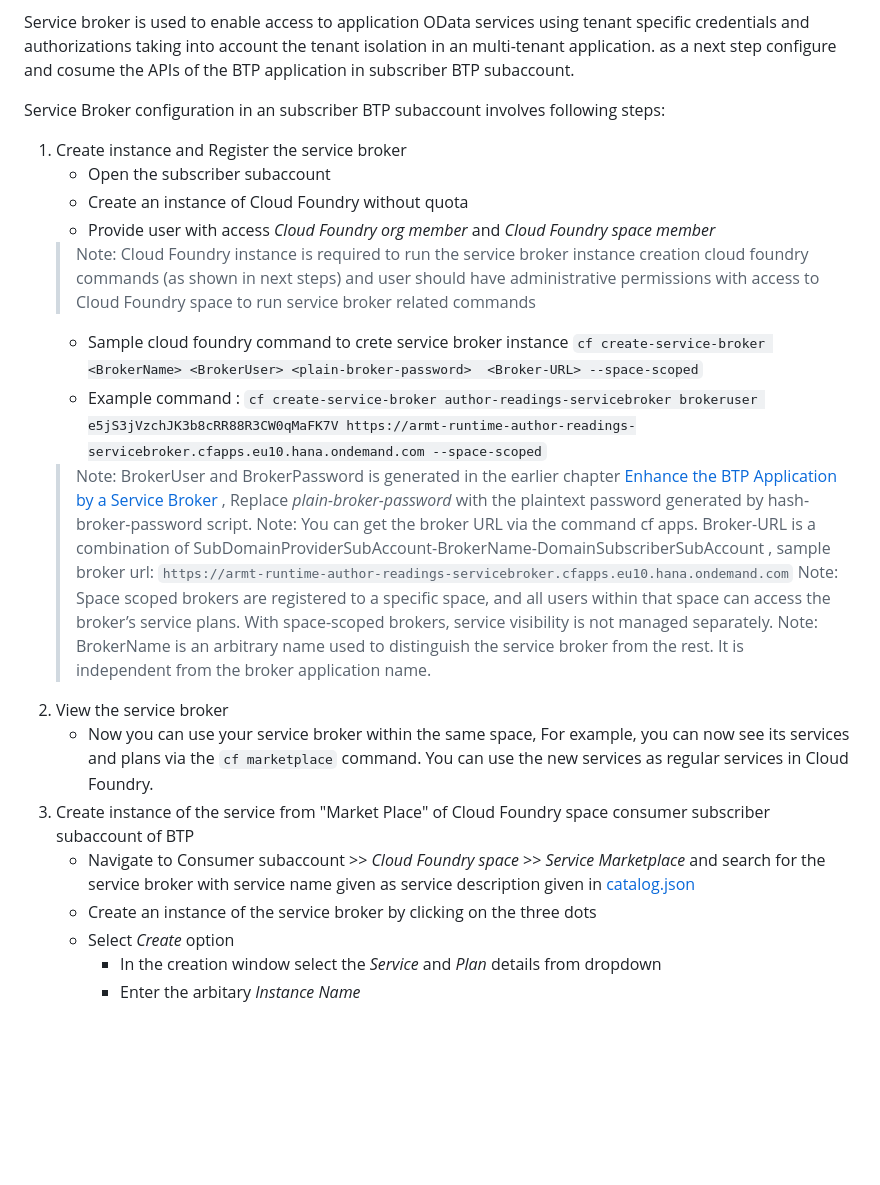
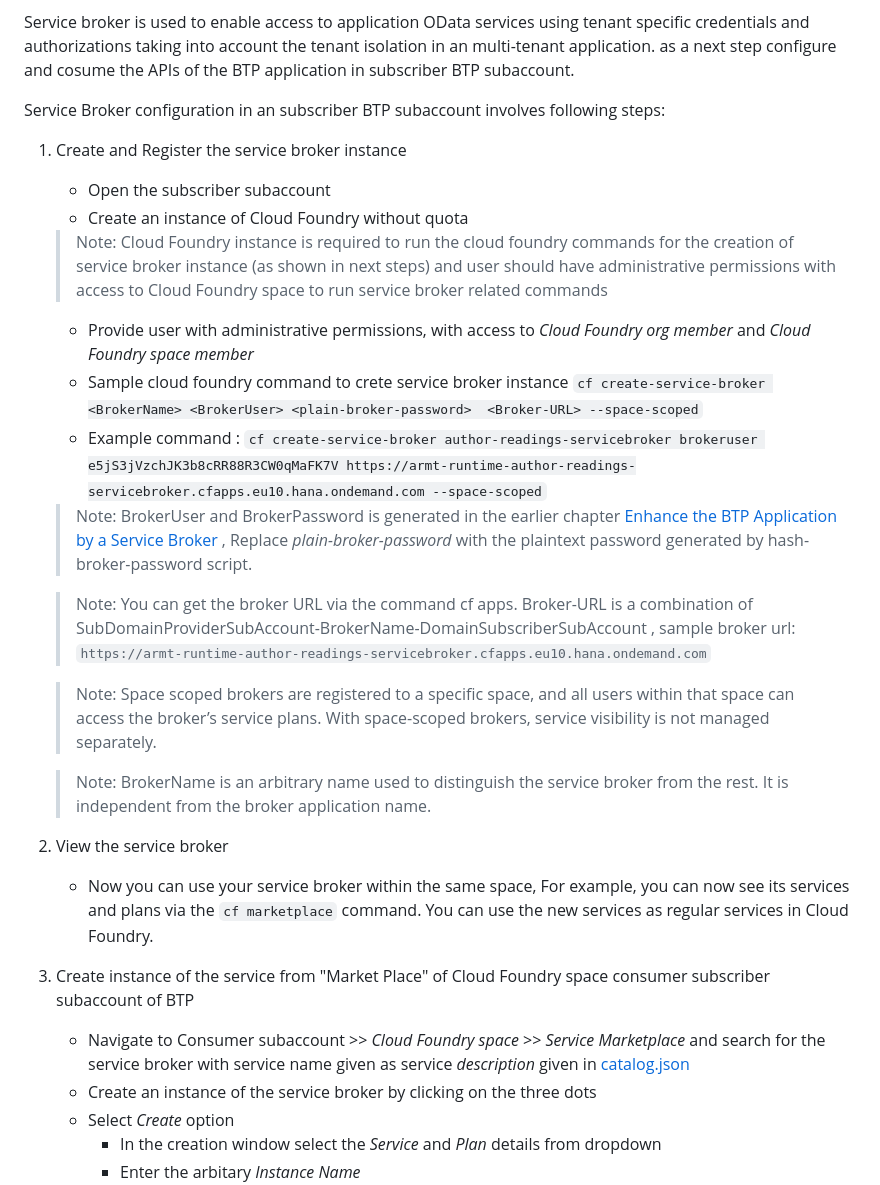
Before and after one commit to SAP-samples/sme-partner-reference-application, a Markdown page: Tutorials/72-Multi-Tenancy-Provisioning-Service-Broker.md, the part around one of its changes. Drawn GitHub-style; blank space fills up the shorter version.

Commit message:
service broker documentation updated

```diff
--- a/Tutorials/72-Multi-Tenancy-Provisioning-Service-Broker.md
+++ b/Tutorials/72-Multi-Tenancy-Provisioning-Service-Broker.md
@@ -5,22 +5,25 @@ Service broker is used to enable access to application OData services using tena
 
 Service Broker configuration in an subscriber BTP subaccount involves following steps:
 
-1. Create instance and Register the service broker
+1. Create and Register the service broker instance
     - Open the subscriber subaccount
     - Create an instance of Cloud Foundry without quota
-    - Provide user with access *Cloud Foundry org member* and *Cloud Foundry space member*
-    > Note: Cloud Foundry instance is required to run the service broker instance creation cloud foundry commands (as shown in next steps) and user should have administrative permissions with access to Cloud Foundry space to run service broker related commands
+    > Note: Cloud Foundry instance is required to run the cloud foundry commands for the creation of service broker instance (as shown in next steps) and user should have administrative permissions with access to Cloud Foundry space to run service broker related commands
+    - Provide user with administrative permissions, with access to *Cloud Foundry org member* and *Cloud Foundry space member*
     - Sample cloud foundry command to crete service broker instance
     `cf create-service-broker <BrokerName> <BrokerUser> <plain-broker-password>  <Broker-URL> --space-scoped`
     - Example command : `cf create-service-broker author-readings-servicebroker brokeruser e5jS3jVzchJK3b8cRR88R3CW0qMaFK7V https://armt-runtime-author-readings-servicebroker.cfapps.eu10.hana.ondemand.com --space-scoped`
     > Note: BrokerUser and BrokerPassword is generated in the earlier chapter [Enhance the BTP Application by a Service Broker](../Tutorials/71-Multi-Tenancy-Service-Broker.md) , Replace *plain-broker-password* with the plaintext password generated by hash-broker-password script.
+
     > Note: You can get the broker URL via the command cf apps. Broker-URL is a combination of SubDomainProviderSubAccount-BrokerName-DomainSubscriberSubAccount , sample broker url: `https://armt-runtime-author-readings-servicebroker.cfapps.eu10.hana.ondemand.com`
+
     > Note: Space scoped brokers are registered to a specific space, and all users within that space can access the broker’s service plans. With space-scoped brokers, service visibility is not managed separately.
+
     > Note: BrokerName is an arbitrary name used to distinguish the service broker from the rest. It is independent from the broker application name.
 2. View the service broker
     - Now you can use your service broker within the same space, For example, you can now see its services and plans via the `cf marketplace` command. You can use the new services as regular services in Cloud Foundry.
 3. Create instance of the service from "Market Place" of Cloud Foundry space consumer subscriber subaccount of BTP
-    - Navigate to Consumer subaccount >> *Cloud Foundry space* >> *Service Marketplace* and search for the service broker with service name given as service description given in  [catalog.json](../Applications/author-readings-mt/broker/catalog.json)
+    - Navigate to Consumer subaccount >> *Cloud Foundry space* >> *Service Marketplace* and search for the service broker with service name given as service *description* given in  [catalog.json](../Applications/author-readings-mt/broker/catalog.json)
     - Create an instance of the service broker by clicking on the three dots
     - Select *Create* option
         - In the creation window select the *Service* and *Plan* details from dropdown
```
Also changed, not shown: other parts of Tutorials/72-Multi-Tenancy-Provisioning-Service-Broker.md (+2 -0 lines).
